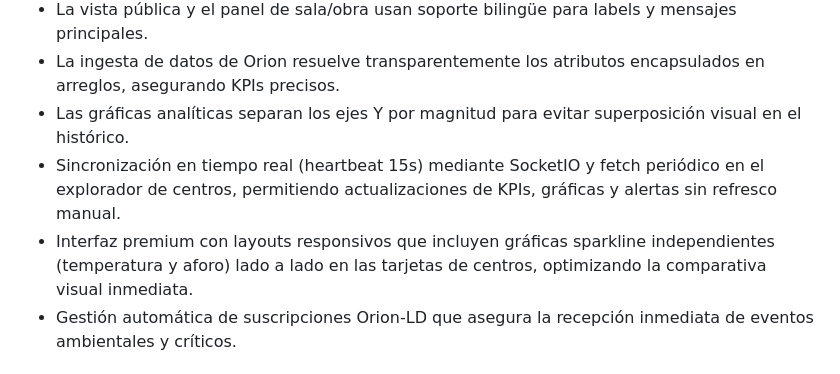
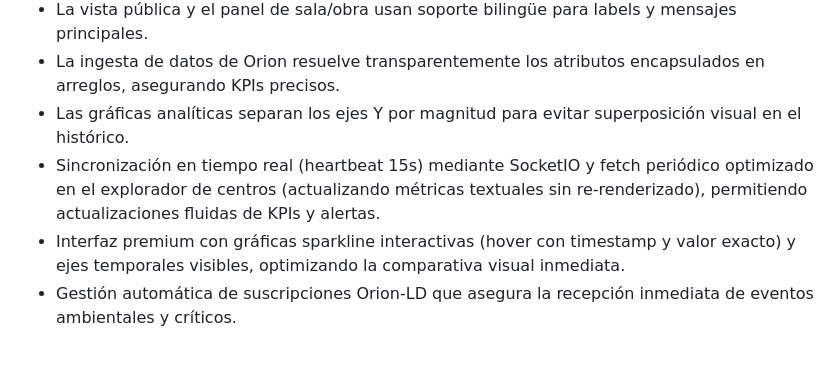
Before and after one commit to angelvilarino/GDEI-P3, a Markdown page: APPLICATION.md, the part around the change. GitHub-like rendering.

```diff
--- a/APPLICATION.md
+++ b/APPLICATION.md
@@ -66,8 +66,8 @@ Capacidades transversales: tiempo real por WebSocket, consulta histórica, traza
 - La vista pública y el panel de sala/obra usan soporte bilingüe para labels y mensajes principales.
 - La ingesta de datos de Orion resuelve transparentemente los atributos encapsulados en arreglos, asegurando KPIs precisos.
 - Las gráficas analíticas separan los ejes Y por magnitud para evitar superposición visual en el histórico.
-- Sincronización en tiempo real (heartbeat 15s) mediante SocketIO y fetch periódico en el explorador de centros, permitiendo actualizaciones de KPIs, gráficas y alertas sin refresco manual.
-- Interfaz premium con layouts responsivos que incluyen gráficas sparkline independientes (temperatura y aforo) lado a lado en las tarjetas de centros, optimizando la comparativa visual inmediata.
+- Sincronización en tiempo real (heartbeat 15s) mediante SocketIO y fetch periódico optimizado en el explorador de centros (actualizando métricas textuales sin re-renderizado), permitiendo actualizaciones fluidas de KPIs y alertas.
+- Interfaz premium con gráficas sparkline interactivas (hover con timestamp y valor exacto) y ejes temporales visibles, optimizando la comparativa visual inmediata.
 - Gestión automática de suscripciones Orion-LD que asegura la recepción inmediata de eventos ambientales y críticos.
 
 ## 6. Diagrama de la arquitectura
```
Also changed, not shown: PRD.md (+1 -1 lines), architecture.md (+1 -1 lines).
